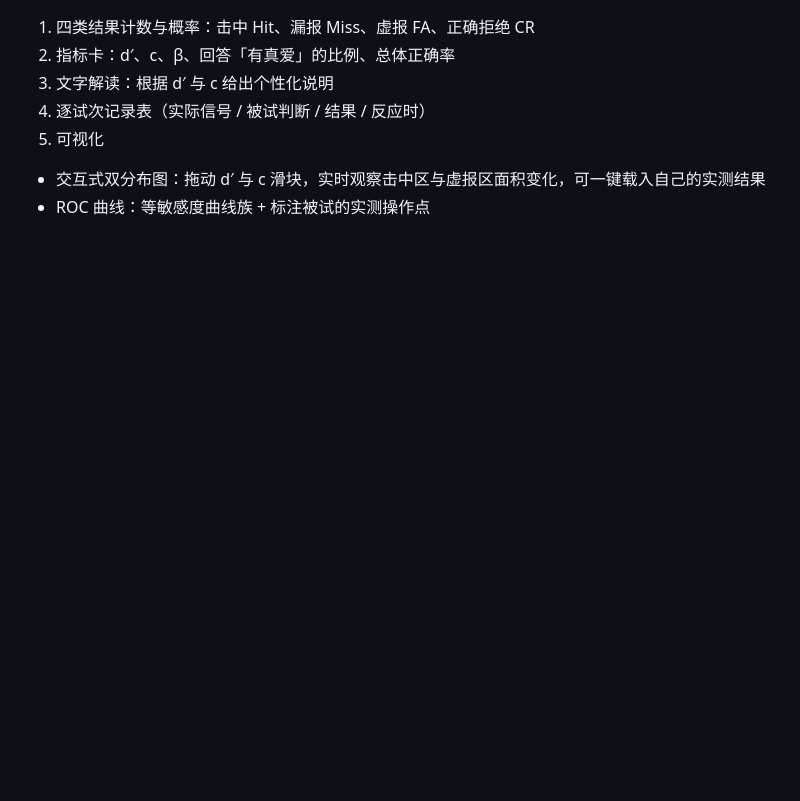
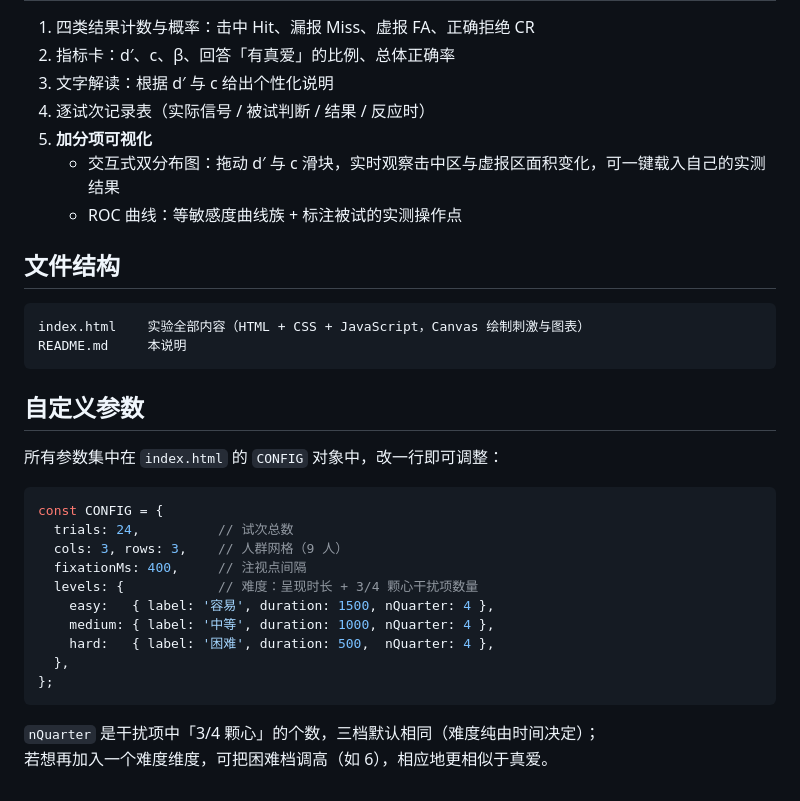
Before and after one commit to ellysia926/yulisha202411998302, a Markdown page: README.md, the part around one of its changes. GitHub-like rendering; blank space fills up the shorter version.

````diff
--- a/README.md
+++ b/README.md
@@ -50,6 +73,33 @@ c 反映反应偏向，与辨别力无关——辨别力要看 d′。
 2. 指标卡：d′、c、β、回答「有真爱」的比例、总体正确率
 3. 文字解读：根据 d′ 与 c 给出个性化说明
 4. 逐试次记录表（实际信号 / 被试判断 / 结果 / 反应时）
-5. 可视化
-  - 交互式双分布图：拖动 d′ 与 c 滑块，实时观察击中区与虚报区面积变化，可一键载入自己的实测结果
-  - ROC 曲线：等敏感度曲线族 + 标注被试的实测操作点
+5. **加分项可视化**
+   - 交互式双分布图：拖动 d′ 与 c 滑块，实时观察击中区与虚报区面积变化，可一键载入自己的实测结果
+   - ROC 曲线：等敏感度曲线族 + 标注被试的实测操作点
+
+## 文件结构
+
+```
+index.html    实验全部内容（HTML + CSS + JavaScript，Canvas 绘制刺激与图表）
+README.md     本说明
+```
+
+## 自定义参数
+
+所有参数集中在 `index.html` 的 `CONFIG` 对象中，改一行即可调整：
+
+```js
+const CONFIG = {
+  trials: 24,          // 试次总数
+  cols: 3, rows: 3,    // 人群网格（9 人）
+  fixationMs: 400,     // 注视点间隔
+  levels: {            // 难度：呈现时长 + 3/4 颗心干扰项数量
+    easy:   { label: '容易', duration: 1500, nQuarter: 4 },
+    medium: { label: '中等', duration: 1000, nQuarter: 4 },
+    hard:   { label: '困难', duration: 500,  nQuarter: 4 },
+  },
+};
+```
+
+`nQuarter` 是干扰项中「3/4 颗心」的个数，三档默认相同（难度纯由时间决定）；
+若想再加入一个难度维度，可把困难档调高（如 6），相应地更相似于真爱。
````
Also changed, not shown: other parts of README.md (+49 -26 lines).
